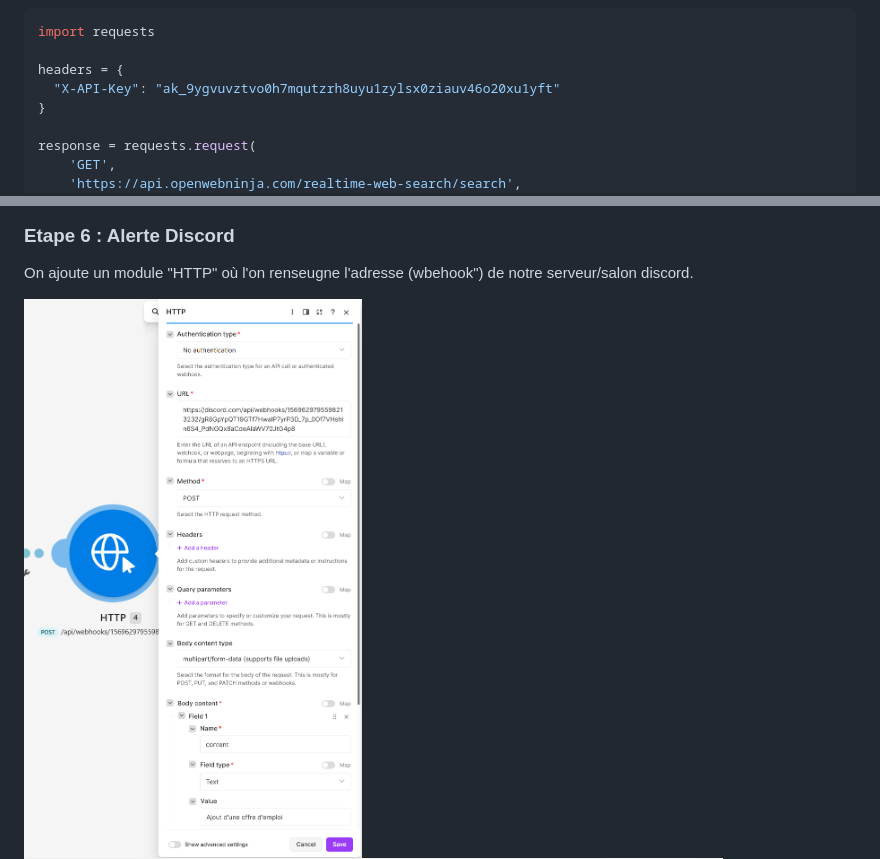
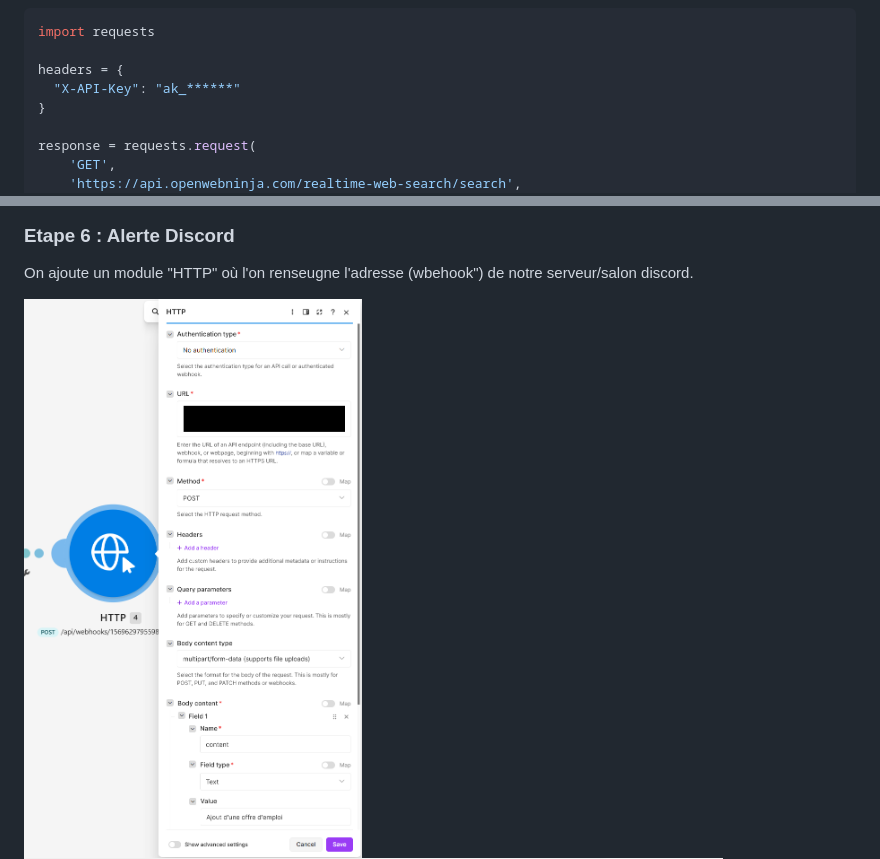
Before and after one commit to Franck-LF/07_Make, a Markdown page: README.md, 2 parts joined by grey strips. GitHub-like rendering; pictures changed too: IMAGES/DISCORD_REQUEST.png.

Commit message:
update all

```diff
--- a/README.md
+++ b/README.md
@@ -165,7 +165,7 @@ On vérifie la connexion :
 import requests
 
 headers = {
-  "X-API-Key": "ak_9ygvuvztvo0h7mqutzrh8uyu1zylsx0ziauv46o20xu1yft"
+  "X-API-Key": "ak_******"
 }
 
 response = requests.request(
```
Also changed, not shown: 1 other file.
